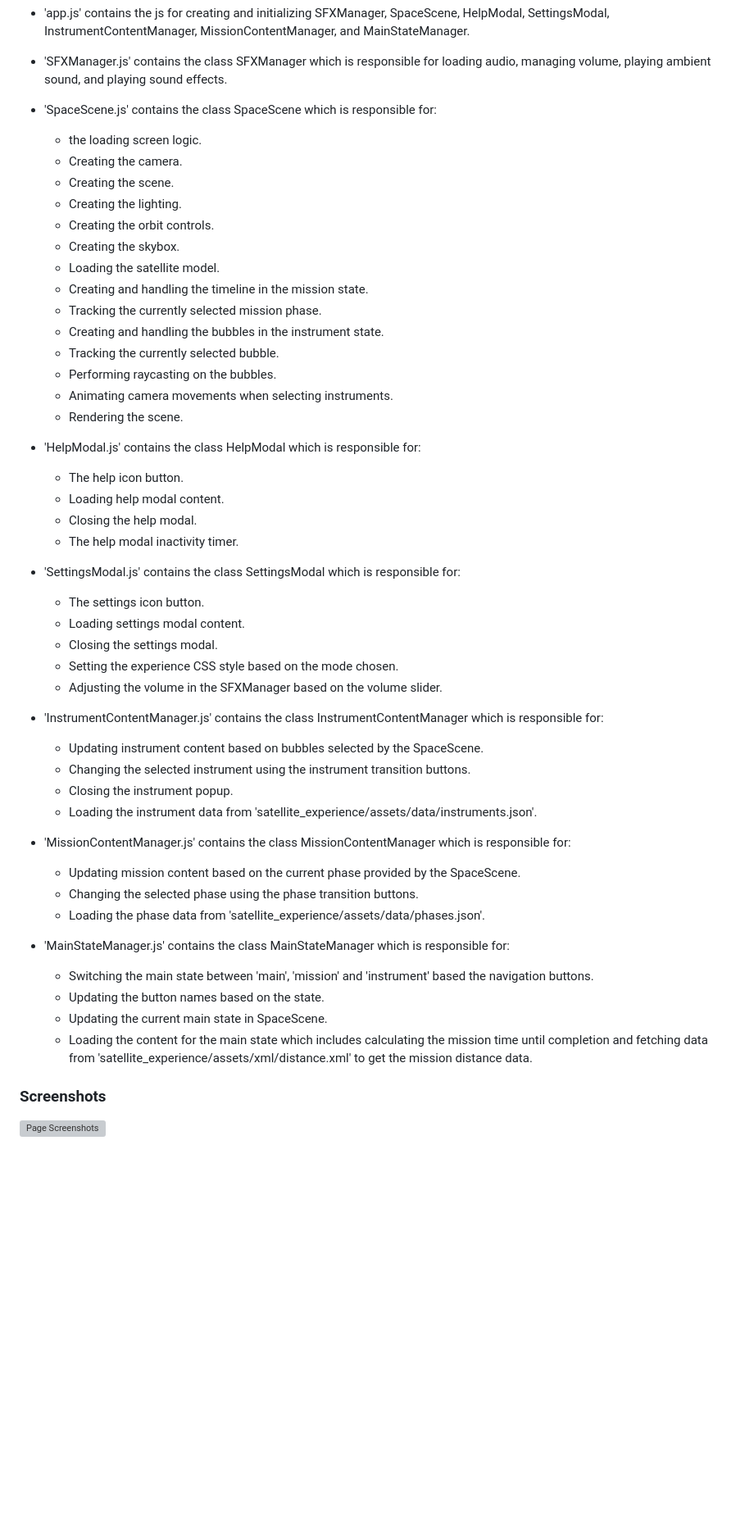
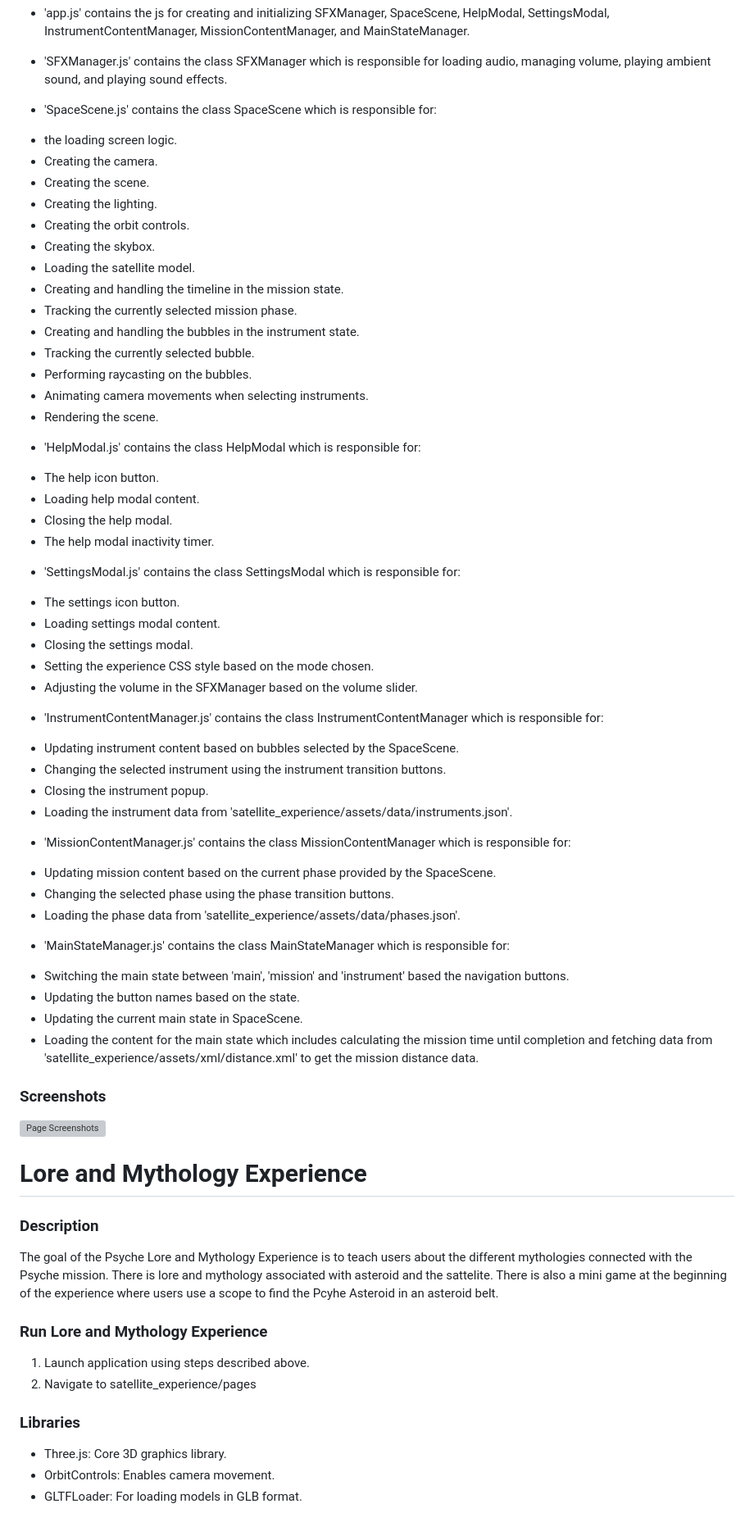
Before and after one commit to MissionToPsyche-Iridium/iridium_18e_ar_xr-se, a Markdown page: README.md, the part around one of its changes. Shown at 82% size. GitHub-like rendering; blank space fills up the shorter version; grey boxes are pictures that could not be loaded.

Commit message:
update README for experience 2 - US460, Task462

```diff
--- a/README.md
+++ b/README.md
@@ -121,51 +121,67 @@ JavaScript is located in '/satellite_experience/assets/js'.
 - 'SFXManager.js' contains the class SFXManager which is responsible for loading audio, managing volume, playing ambient sound, and playing sound effects.
 
 - 'SpaceScene.js' contains the class SpaceScene which is responsible for:
-    * the loading screen logic.
-    * Creating the camera.
-    * Creating the scene.
-    * Creating the lighting.
-    * Creating the orbit controls.
-    * Creating the skybox.
-    * Loading the satellite model.
-    * Creating and handling the timeline in the mission state.
-    * Tracking the currently selected mission phase.
-    * Creating and handling the bubbles in the instrument state.
-    * Tracking the currently selected bubble.
-    * Performing raycasting on the bubbles.
-    * Animating camera movements when selecting instruments.
-    * Rendering the scene.
+* the loading screen logic.
+* Creating the camera.
+* Creating the scene.
+* Creating the lighting.
+* Creating the orbit controls.
+* Creating the skybox.
+* Loading the satellite model.
+* Creating and handling the timeline in the mission state.
+* Tracking the currently selected mission phase.
+* Creating and handling the bubbles in the instrument state.
+* Tracking the currently selected bubble.
+* Performing raycasting on the bubbles.
+* Animating camera movements when selecting instruments.
+* Rendering the scene.
 
 - 'HelpModal.js' contains the class HelpModal which is responsible for:
-    * The help icon button.
-    * Loading help modal content.
-    * Closing the help modal.
-    * The help modal inactivity timer.
+* The help icon button.
+* Loading help modal content.
+* Closing the help modal.
+* The help modal inactivity timer.
 
 - 'SettingsModal.js' contains the class SettingsModal which is responsible for:
-    * The settings icon button.
-    * Loading settings modal content.
-    * Closing the settings modal.
-    * Setting the experience CSS style based on the mode chosen.
-    * Adjusting the volume in the SFXManager based on the volume slider.
+* The settings icon button.
+* Loading settings modal content.
+* Closing the settings modal.
+* Setting the experience CSS style based on the mode chosen.
+* Adjusting the volume in the SFXManager based on the volume slider.
 
 - 'InstrumentContentManager.js' contains the class InstrumentContentManager which is responsible for:
-    * Updating instrument content based on bubbles selected by the SpaceScene.
-    * Changing the selected instrument using the instrument transition buttons.
-    * Closing the instrument popup.
-    * Loading the instrument data from 'satellite_experience/assets/data/instruments.json'.
+* Updating instrument content based on bubbles selected by the SpaceScene.
+* Changing the selected instrument using the instrument transition buttons.
+* Closing the instrument popup.
+* Loading the instrument data from 'satellite_experience/assets/data/instruments.json'.
 
 - 'MissionContentManager.js' contains the class MissionContentManager which is responsible for:
-    * Updating mission content based on the current phase provided by the SpaceScene.
-    * Changing the selected phase using the phase transition buttons.
-    * Loading the phase data from 'satellite_experience/assets/data/phases.json'.
+* Updating mission content based on the current phase provided by the SpaceScene.
+* Changing the selected phase using the phase transition buttons.
+* Loading the phase data from 'satellite_experience/assets/data/phases.json'.
 
 - 'MainStateManager.js' contains the class MainStateManager which is responsible for:
-    * Switching the main state between 'main', 'mission' and 'instrument' based the navigation buttons.
-    * Updating the button names based on the state.
-    * Updating the current main state in SpaceScene.
-    * Loading the content for the main state which includes calculating the mission time until completion and fetching data from 'satellite_experience/assets/xml/distance.xml' to get the mission distance data.
+* Switching the main state between 'main', 'mission' and 'instrument' based the navigation buttons.
+* Updating the button names based on the state.
+* Updating the current main state in SpaceScene.
+* Loading the content for the main state which includes calculating the mission time until completion and fetching data from 'satellite_experience/assets/xml/distance.xml' to get the mission distance data.
 
 
 ### Screenshots
 ![Page Screenshots](satellite_experience/assets/images/page_screenshots.png)
+
+
+# Lore and Mythology Experience
+
+### Description
+The goal of the Psyche Lore and Mythology Experience is to teach users about the different mythologies connected with the Psyche mission.  There is lore and mythology associated with asteroid and the sattelite.  There is also a mini game at the beginning of the experience where users use a scope to find the Pcyhe Asteroid in an asteroid belt.
+
+### Run Lore and Mythology Experience
+1. Launch application using steps described above.
+2. Navigate to satellite_experience/pages
+
+### Libraries
+- Three.js: Core 3D graphics library.
+- OrbitControls: Enables camera movement.
+- GLTFLoader: For loading models in GLB format.
+
```
Also changed, not shown: other parts of README.md (+88 -9 lines).
